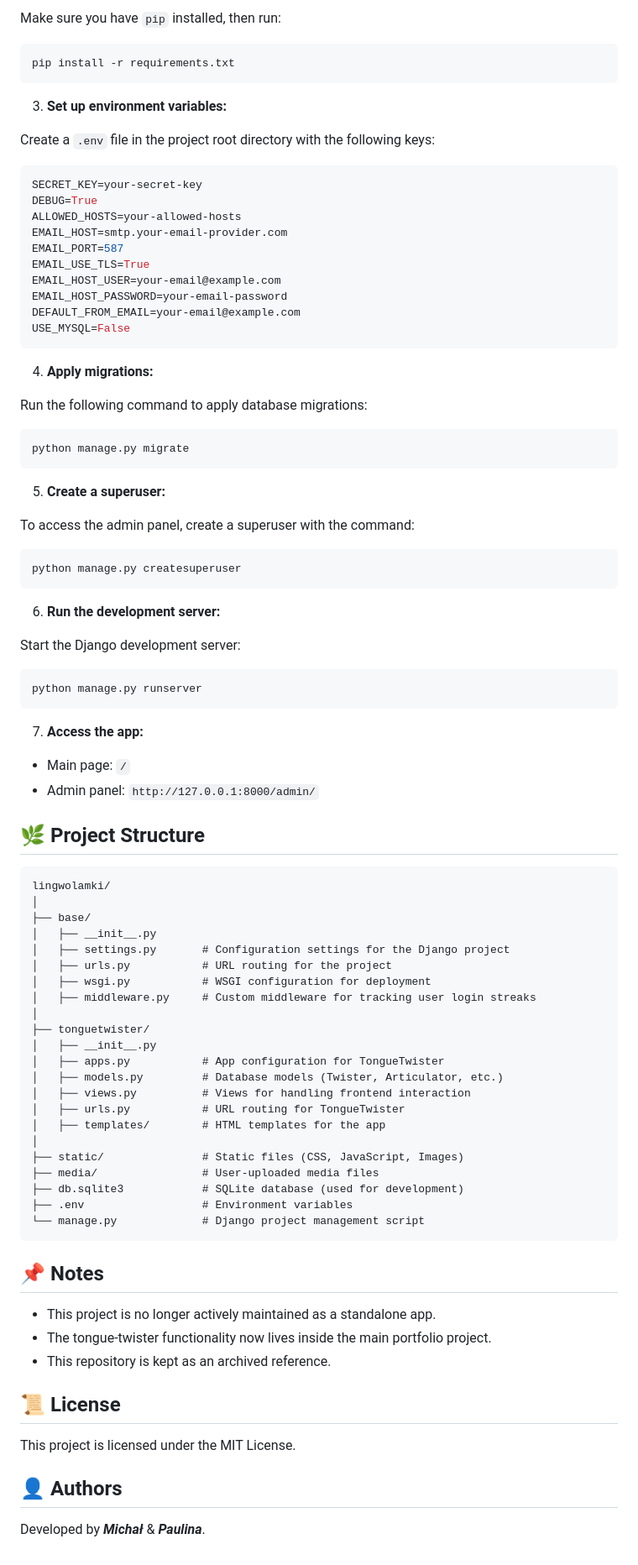
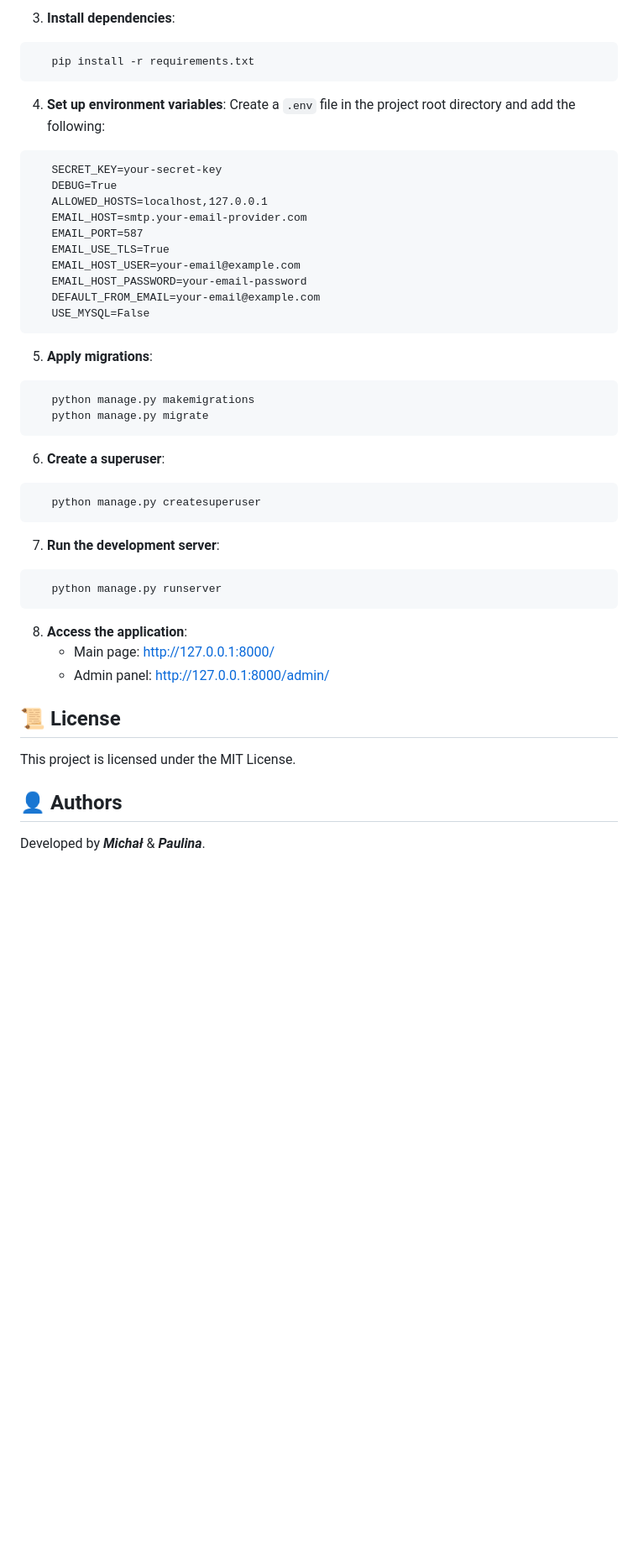
Before and after one commit to draprar/django-tonguetwister_lingwolamki, a Markdown page: README.md, the part around one of its changes. Shown at 84% size. Rendered like a GitHub page; blank space fills up the shorter version.

Commit message:
Revise README for clarity and updated features
Updated project description and features in README.md.

````diff
--- a/README.md
+++ b/README.md
@@ -66,18 +71,15 @@ cd lingwolamki
 
-Make sure you have `pip` installed, then run:
+3. **Install dependencies**:
+```
+   pip install -r requirements.txt
+```
 
-   ```bash
-   pip install -r requirements.txt
-   ```
-
-3. **Set up environment variables:**
-
-Create a `.env` file in the project root directory with the following keys:
-
-   ```bash
+4. **Set up environment variables**:
+Create a `.env` file in the project root directory and add the following:
+```
    SECRET_KEY=your-secret-key
    DEBUG=True
-   ALLOWED_HOSTS=your-allowed-hosts
+   ALLOWED_HOSTS=localhost,127.0.0.1
    EMAIL_HOST=smtp.your-email-provider.com
    EMAIL_PORT=587
    EMAIL_USE_TLS=True
@@ -85,71 +87,32 @@ Create a `.env` file in the project root directory with the following keys:
    EMAIL_HOST_PASSWORD=your-email-password
    DEFAULT_FROM_EMAIL=your-email@example.com
    USE_MYSQL=False
-   ```
-
-4. **Apply migrations:**
-
-Run the following command to apply database migrations:
-
-   ```bash
-   python manage.py migrate
-   ```
-
-5. **Create a superuser:**
-
-To access the admin panel, create a superuser with the command:
-
-   ```bash
-   python manage.py createsuperuser
-   ```
-
-6. **Run the development server:**
-
-Start the Django development server:
-
-   ```bash
-   python manage.py runserver
-   ```
-7. **Access the app:**
-
-- Main page: `/`
-- Admin panel: `http://127.0.0.1:8000/admin/`
-
-## 🌿 Project Structure
-
-```tree
-lingwolamki/
-│
-├── base/
-│   ├── __init__.py
-│   ├── settings.py       # Configuration settings for the Django project
-│   ├── urls.py           # URL routing for the project
-│   ├── wsgi.py           # WSGI configuration for deployment
-│   ├── middleware.py     # Custom middleware for tracking user login streaks
-│
-├── tonguetwister/
-│   ├── __init__.py
-│   ├── apps.py           # App configuration for TongueTwister
-│   ├── models.py         # Database models (Twister, Articulator, etc.)
-│   ├── views.py          # Views for handling frontend interaction
-│   ├── urls.py           # URL routing for TongueTwister
-│   ├── templates/        # HTML templates for the app
-│
-├── static/               # Static files (CSS, JavaScript, Images)
-├── media/                # User-uploaded media files
-├── db.sqlite3            # SQLite database (used for development)
-├── .env                  # Environment variables
-└── manage.py             # Django project management script
 ```
 
-## 📌 Notes
+5. **Apply migrations**:
+```
+   python manage.py makemigrations
+   python manage.py migrate
+```
 
-- This project is no longer actively maintained as a standalone app.
-- The tongue-twister functionality now lives inside the main portfolio project.
-- This repository is kept as an archived reference.
+6. **Create a superuser**:
+```
+   python manage.py createsuperuser
+```
+
+7. **Run the development server**:
+```
+   python manage.py runserver
+```
+
+8. **Access the application**:
+   - Main page: http://127.0.0.1:8000/
+   - Admin panel: http://127.0.0.1:8000/admin/
 
 ## 📜 License
+
 This project is licensed under the MIT License.
 
 ## 👤 Authors
+
 Developed by ***Michał*** & ***Paulina***.
````
Also changed, not shown: other parts of README.md (+39 -34 lines).
